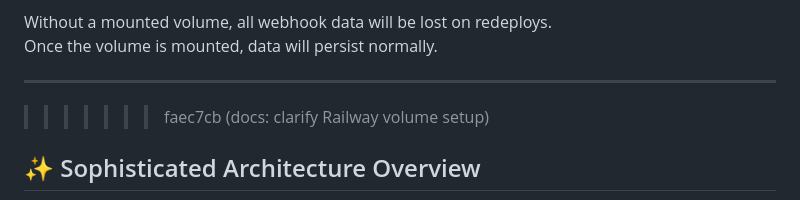
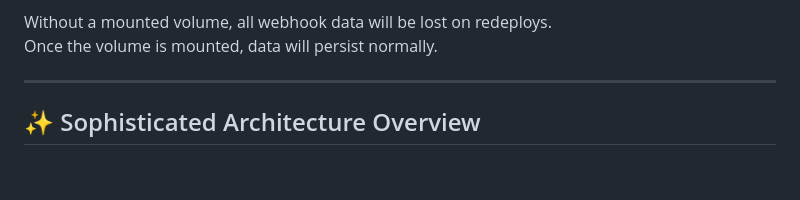
Before and after one commit to BigDaddyAman/webhook-catcher, a Markdown page: README.md, the part around the change. GitHub-like rendering; blank space fills up the shorter version.

````diff
--- a/README.md
+++ b/README.md
@@ -48,7 +48,6 @@ Once the volume is mounted, data will persist normally.
 
 ---
 
->>>>>>> faec7cb (docs: clarify Railway volume setup)
 ## ✨ Sophisticated Architecture Overview
 
 ```mermaid
````
